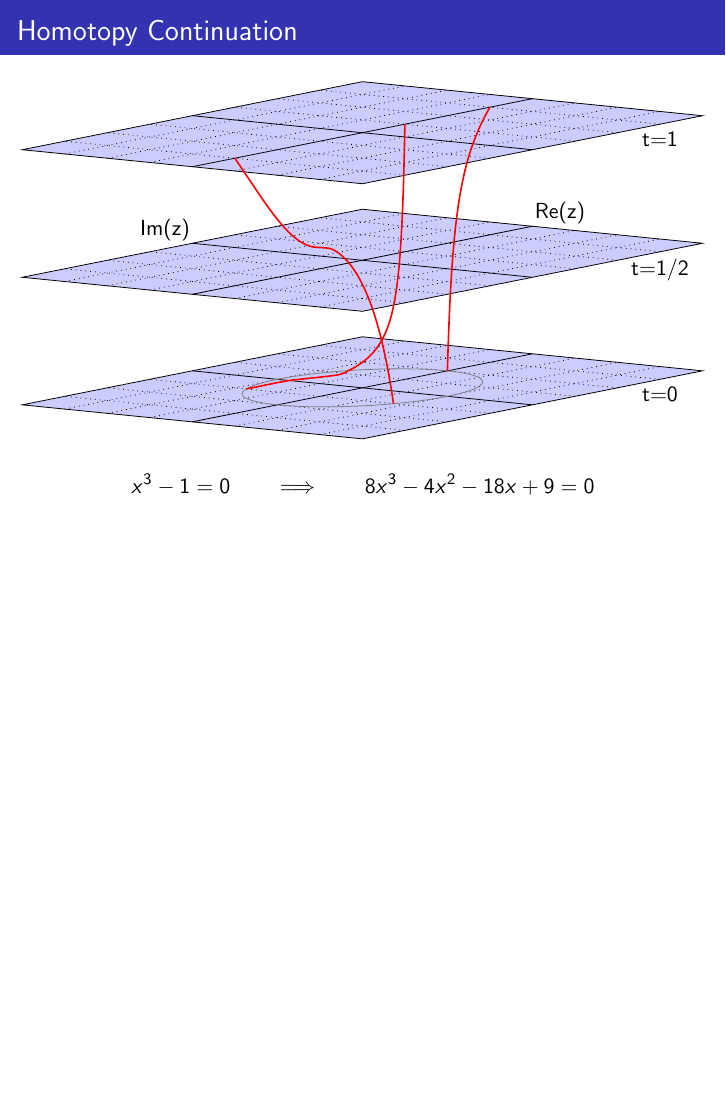
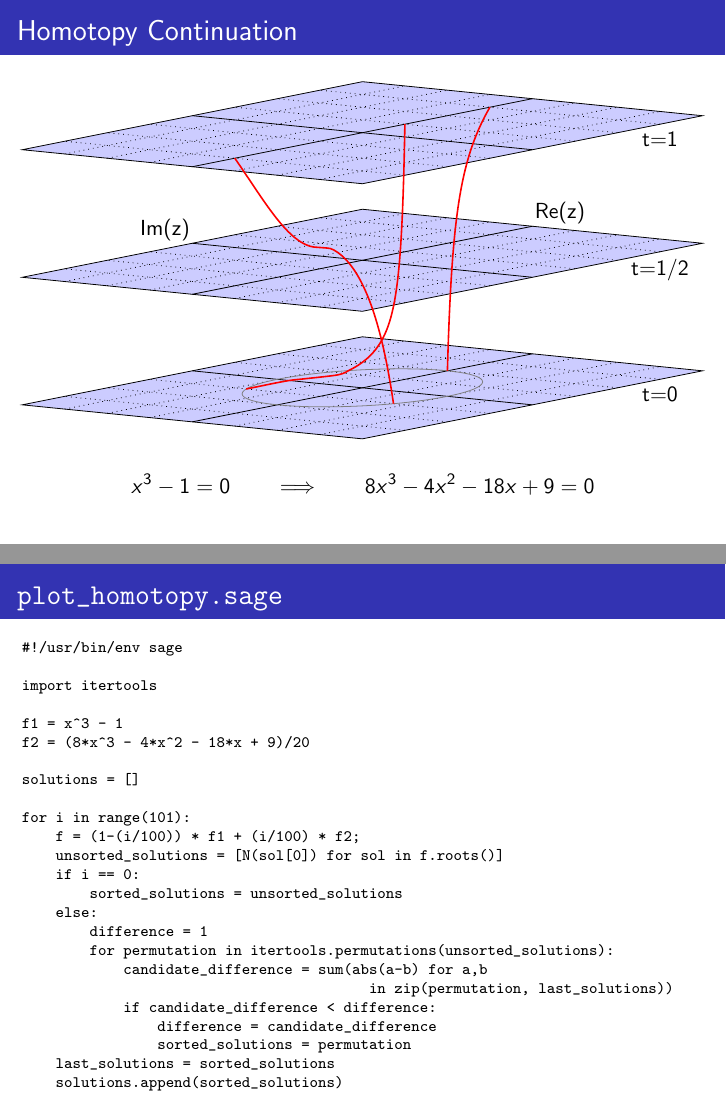
Before and after one commit to BrentBaccala/Talks, LaTeX slides (NewSol/NewSol.tex): page 62 of 62 before the commit and pages 62 and 63 of 63 after it, the two joined at a grey line, the shorter picture padded with empty space. Compiled offline with pdfLaTeX.

Commit message:
NewSol: add a slide with the sage code to plot the homotopy lines

```diff
--- a/NewSol/NewSol.tex
+++ b/NewSol/NewSol.tex
@@ -2016,4 +2016,35 @@ GB[-1].numerator().subs(ux=1,uy=1)
 
 \end{frame}
 
+\begin{frame}[fragile]
+\frametitle{\tt plot_homotopy.sage}
+\scriptsize
+\begin{verbatim}
+#!/usr/bin/env sage
+
+import itertools
+
+f1 = x^3 - 1
+f2 = (8*x^3 - 4*x^2 - 18*x + 9)/20
+
+solutions = []
+
+for i in range(101):
+    f = (1-(i/100)) * f1 + (i/100) * f2;
+    unsorted_solutions = [N(sol[0]) for sol in f.roots()]
+    if i == 0:
+        sorted_solutions = unsorted_solutions
+    else:
+        difference = 1
+        for permutation in itertools.permutations(unsorted_solutions):
+            candidate_difference = sum(abs(a-b) for a,b
+                                         in zip(permutation, last_solutions))
+            if candidate_difference < difference:
+                difference = candidate_difference
+                sorted_solutions = permutation
+    last_solutions = sorted_solutions
+    solutions.append(sorted_solutions)
+\end{verbatim}
+\end{frame}
+
 \end{document}
```
